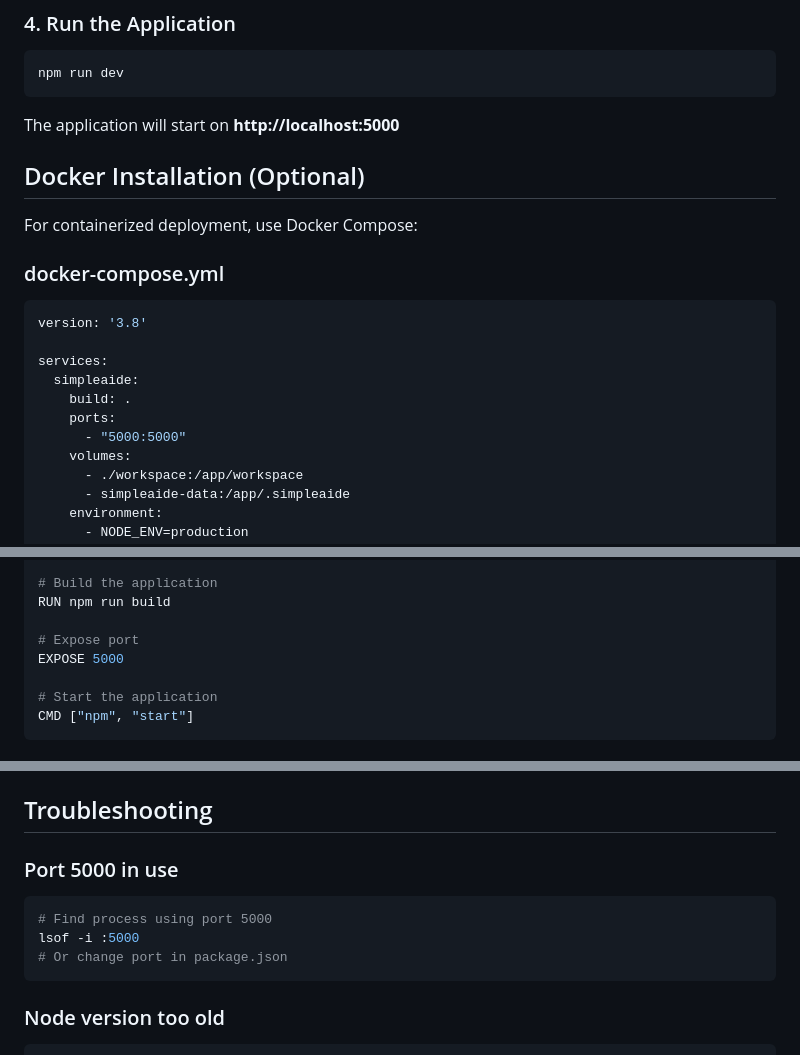
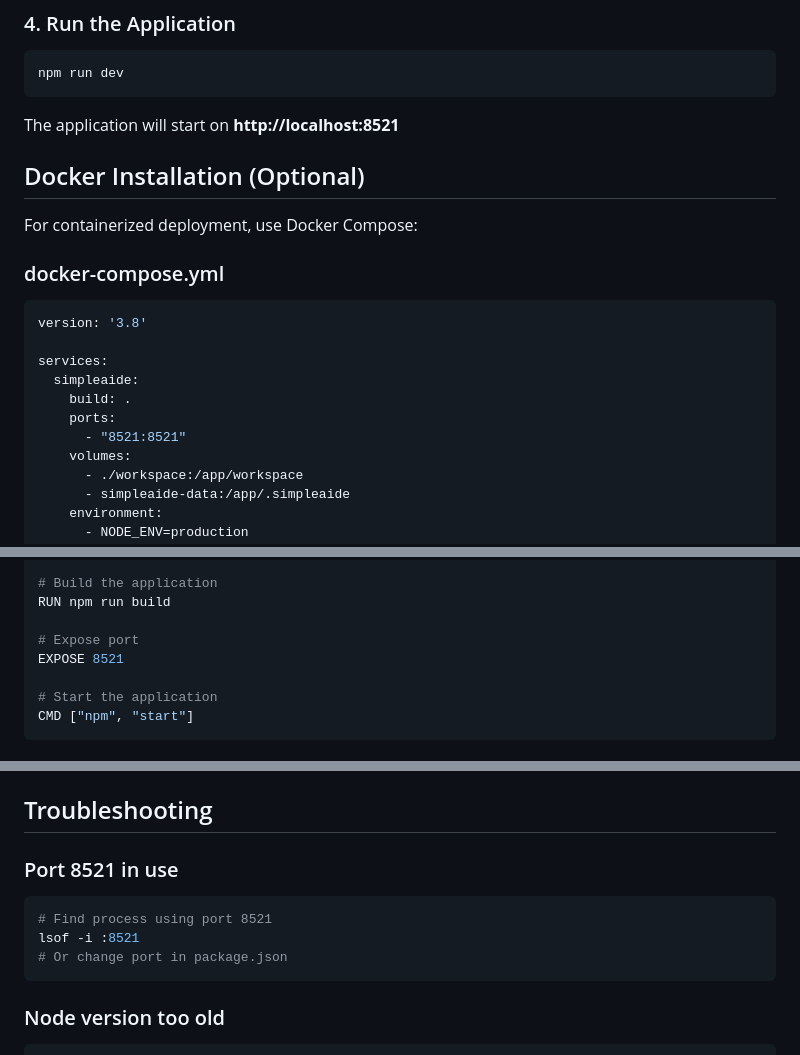
Before and after one commit to dolphindan23/Simple-Ai-IDE, a Markdown page: LOCAL_INSTALL.md, 3 parts joined by grey strips. Drawn GitHub-style.

Commit message:
Update application port and documentation to use 8521
Update local installation documentation and server configuration to reflect the new default port of 8521.

Replit-Commit-Author: Agent
Replit-Commit-Session-Id: a25c3e0f-dd20-4990-a6bc-57190186b1ce
Replit-Commit-Checkpoint-Type: full_checkpoint
Replit-Commit-Event-Id: e721de57-213f-4ee8-8815-82290d7db359
Replit-Commit-Screenshot-Url: https://storage.googleapis.com/screenshot-production-us-central1/fa14b28b-4029-43a9-9240-2d4c4a388bba/a25c3e0f-dd20-4990-a6bc-57190186b1ce/VnBIIHT
Replit-Helium-Checkpoint-Created: true

````diff
--- a/LOCAL_INSTALL.md
+++ b/LOCAL_INSTALL.md
@@ -51,7 +51,7 @@ npm install
 npm run dev
 ```
 
-The application will start on **http://localhost:5000**
+The application will start on **http://localhost:8521**
 
 ## Docker Installation (Optional)
 
@@ -66,7 +66,7 @@ services:
   simpleaide:
     build: .
     ports:
-      - "5000:5000"
+      - "8521:8521"
     volumes:
       - ./workspace:/app/workspace
       - simpleaide-data:/app/.simpleaide
@@ -98,7 +98,7 @@ COPY . .
 RUN npm run build
 
 # Expose port
-EXPOSE 5000
+EXPOSE 8521
 
 # Start the application
 CMD ["npm", "start"]
@@ -157,10 +157,10 @@ For AI features, install and configure Ollama:
 
 ## Troubleshooting
 
-### Port 5000 in use
+### Port 8521 in use
 ```bash
-# Find process using port 5000
-lsof -i :5000
+# Find process using port 8521
+lsof -i :8521
 # Or change port in package.json
 ```
 
````
Also changed, not shown: other parts of LOCAL_INSTALL.md (+1 -1 lines), replit.md (+1 -1 lines).
